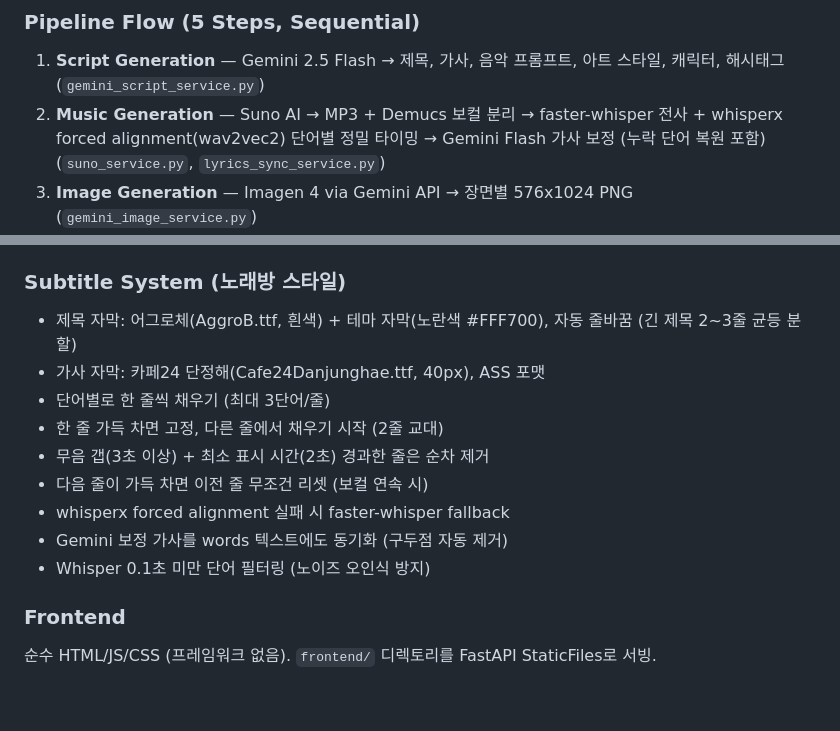
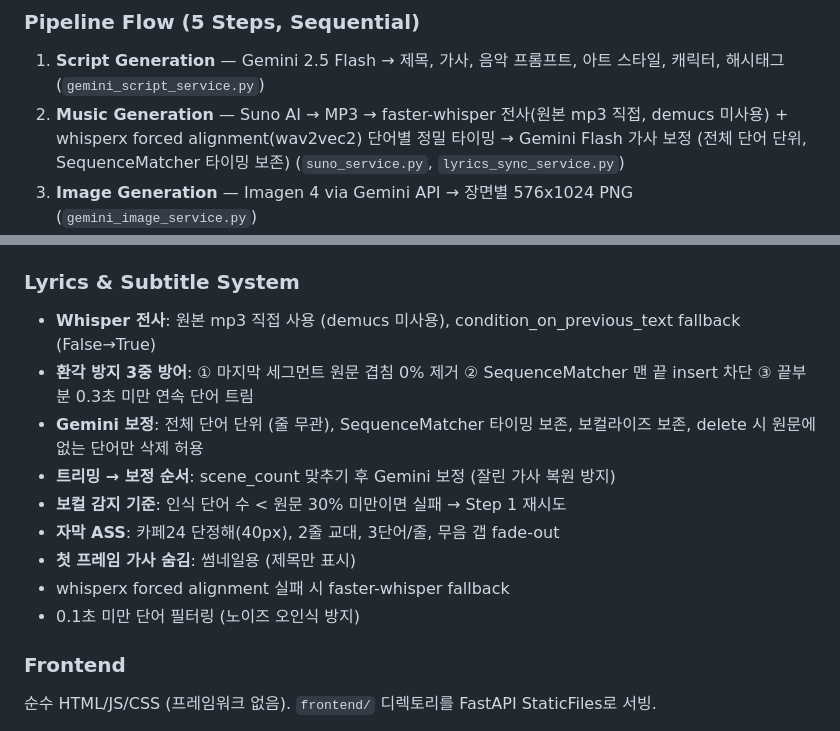
Before and after one commit to inirin/musiqcut-web, a Markdown page: CLAUDE.md, 2 parts joined by grey strips. Rendered like a GitHub page; blank space fills up the shorter version.

Commit message:
CLAUDE.md 업데이트: Whisper/Gemini 가사 시스템 변경사항 반영
- Step 2: demucs 제거, 원본 mp3 직접 사용, SequenceMatcher 타이밍 보존
- 자막 시스템: 환각 3중 방어, 보컬 감지 30%, 첫 프레임 가사 숨김

Co-Authored-By: Claude Opus 4.6 (1M context) <noreply@anthropic.com>

```diff
--- a/CLAUDE.md
+++ b/CLAUDE.md
@@ -37,7 +37,7 @@ venv/Scripts/python.exe auto_generate.py
 
 ### Pipeline Flow (5 Steps, Sequential)
 1. **Script Generation** — Gemini 2.5 Flash → 제목, 가사, 음악 프롬프트, 아트 스타일, 캐릭터, 해시태그 (`gemini_script_service.py`)
-2. **Music Generation** — Suno AI → MP3 + Demucs 보컬 분리 → faster-whisper 전사 + whisperx forced alignment(wav2vec2) 단어별 정밀 타이밍 → Gemini Flash 가사 보정 (누락 단어 복원 포함) (`suno_service.py`, `lyrics_sync_service.py`)
+2. **Music Generation** — Suno AI → MP3 → faster-whisper 전사(원본 mp3 직접, demucs 미사용) + whisperx forced alignment(wav2vec2) 단어별 정밀 타이밍 → Gemini Flash 가사 보정 (전체 단어 단위, SequenceMatcher 타이밍 보존) (`suno_service.py`, `lyrics_sync_service.py`)
 3. **Image Generation** — Imagen 4 via Gemini API → 장면별 576x1024 PNG (`gemini_image_service.py`)
 4. **Video Clip Generation** — 장면별 자동 분기:
    - 보컬+vocalist → **Wan 2.2 S2V** 립싱크 (`wan_s2v_service.py`)
@@ -58,16 +58,16 @@ venv/Scripts/python.exe auto_generate.py
 - **Database**: SQLite (`pipeline.db`) via aiosqlite, 스키마는 `database.py`에서 앱 시작 시 자동 생성
 - **Config**: pydantic-settings로 `.env` 로드 (`backend/config.py`)
 
-### Subtitle System (노래방 스타일)
-- 제목 자막: 어그로체(AggroB.ttf, 흰색) + 테마 자막(노란색 #FFF700), 자동 줄바꿈 (긴 제목 2~3줄 균등 분할)
-- 가사 자막: 카페24 단정해(Cafe24Danjunghae.ttf, 40px), ASS 포맷
-- 단어별로 한 줄씩 채우기 (최대 3단어/줄)
-- 한 줄 가득 차면 고정, 다른 줄에서 채우기 시작 (2줄 교대)
-- 무음 갭(3초 이상) + 최소 표시 시간(2초) 경과한 줄은 순차 제거
-- 다음 줄이 가득 차면 이전 줄 무조건 리셋 (보컬 연속 시)
+### Lyrics & Subtitle System
+- **Whisper 전사**: 원본 mp3 직접 사용 (demucs 미사용), condition_on_previous_text fallback (False→True)
+- **환각 방지 3중 방어**: ① 마지막 세그먼트 원문 겹침 0% 제거 ② SequenceMatcher 맨 끝 insert 차단 ③ 끝부분 0.3초 미만 연속 단어 트림
+- **Gemini 보정**: 전체 단어 단위 (줄 무관), SequenceMatcher 타이밍 보존, 보컬라이즈 보존, delete 시 원문에 없는 단어만 삭제 허용
+- **트리밍 → 보정 순서**: scene_count 맞추기 후 Gemini 보정 (잘린 가사 복원 방지)
+- **보컬 감지 기준**: 인식 단어 수 < 원문 30% 미만이면 실패 → Step 1 재시도
+- **자막 ASS**: 카페24 단정해(40px), 2줄 교대, 3단어/줄, 무음 갭 fade-out
+- **첫 프레임 가사 숨김**: 썸네일용 (제목만 표시)
 - whisperx forced alignment 실패 시 faster-whisper fallback
-- Gemini 보정 가사를 words 텍스트에도 동기화 (구두점 자동 제거)
-- Whisper 0.1초 미만 단어 필터링 (노이즈 오인식 방지)
+- 0.1초 미만 단어 필터링 (노이즈 오인식 방지)
 
 ### Frontend
 순수 HTML/JS/CSS (프레임워크 없음). `frontend/` 디렉토리를 FastAPI StaticFiles로 서빙.
```
